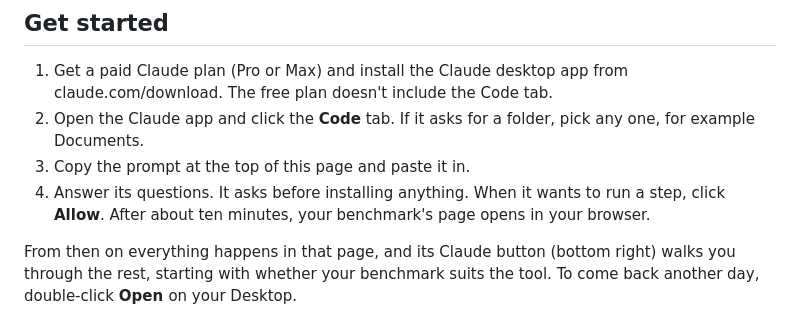
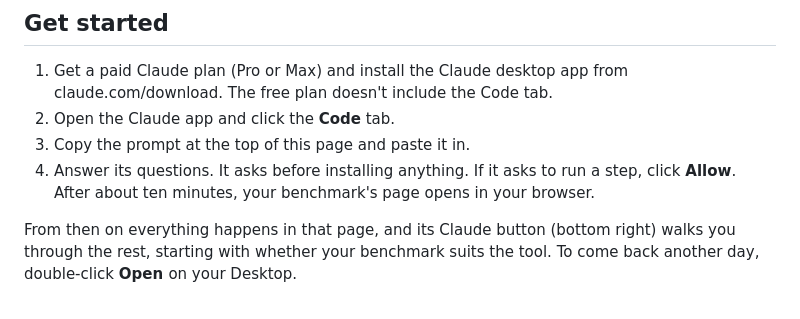
Before and after one commit to benjyb1/benchmark-automation-handbook, a Markdown page: README.md, the part around the change. Drawn GitHub-style.

Commit message:
README: the Code tab asks for no folder, and Allow only if it asks (matches the website)

```diff
--- a/README.md
+++ b/README.md
@@ -13,9 +13,9 @@ For charities and NGOs that run a benchmark by hand: a ranking, scorecard or ind
 ## Get started
 
 1. Get a paid Claude plan (Pro or Max) and install the Claude desktop app from claude.com/download. The free plan doesn't include the Code tab.
-2. Open the Claude app and click the **Code** tab. If it asks for a folder, pick any one, for example Documents.
+2. Open the Claude app and click the **Code** tab.
 3. Copy the prompt at the top of this page and paste it in.
-4. Answer its questions. It asks before installing anything. When it wants to run a step, click **Allow**. After about ten minutes, your benchmark's page opens in your browser.
+4. Answer its questions. It asks before installing anything. If it asks to run a step, click **Allow**. After about ten minutes, your benchmark's page opens in your browser.
 
 From then on everything happens in that page, and its Claude button (bottom right) walks you through the rest, starting with whether your benchmark suits the tool. To come back another day, double-click **Open <your benchmark>** on your Desktop.
 
```
